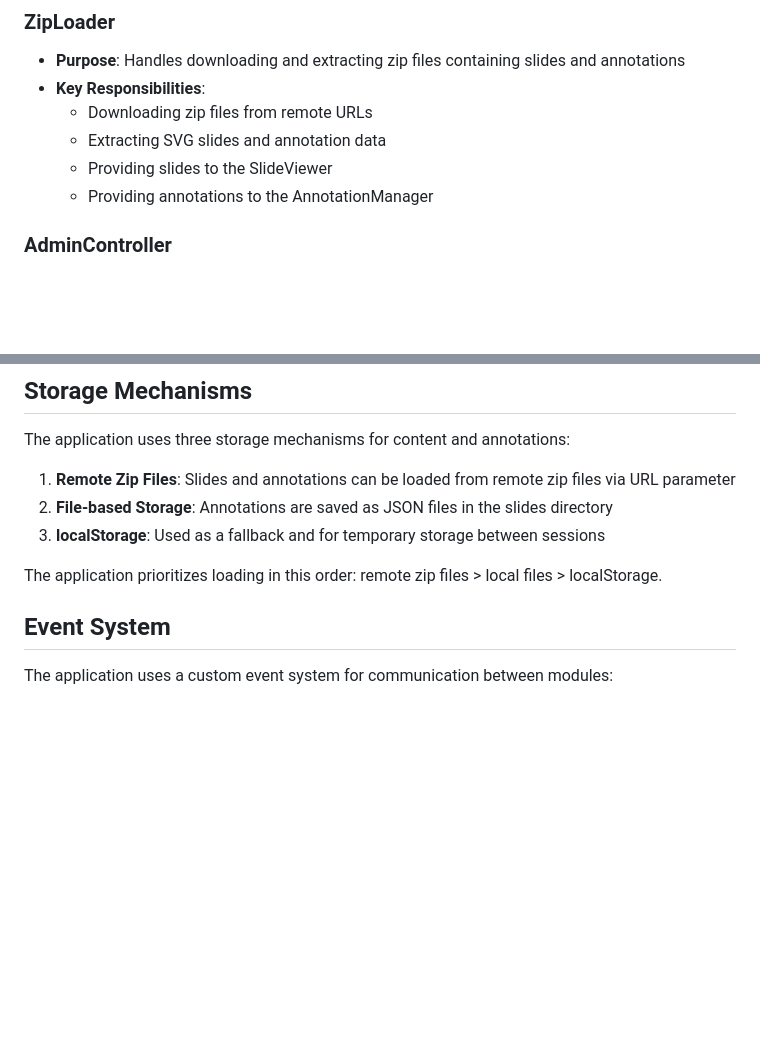
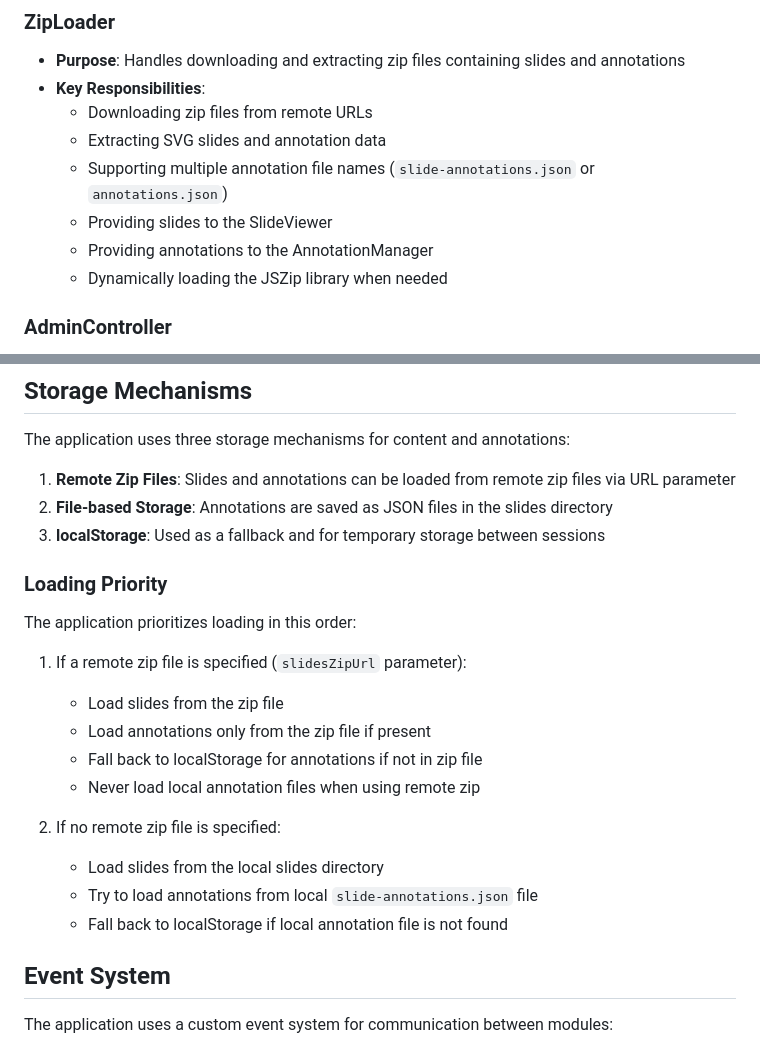
Before and after one commit to lucasjellema/slide-viewer, a Markdown page: Architecture.md, 2 parts joined by grey strips. Drawn GitHub-style; blank space fills up the shorter version.

```diff
--- a/Architecture.md
+++ b/Architecture.md
@@ -46,8 +46,10 @@ graph TD
 - **Key Responsibilities**:
   - Downloading zip files from remote URLs
   - Extracting SVG slides and annotation data
+  - Supporting multiple annotation file names (`slide-annotations.json` or `annotations.json`)
   - Providing slides to the SlideViewer
   - Providing annotations to the AnnotationManager
+  - Dynamically loading the JSZip library when needed
 
 ### AdminController
 - **Purpose**: Manages admin mode functionality
@@ -170,7 +180,20 @@ The application uses three storage mechanisms for content and annotations:
 2. **File-based Storage**: Annotations are saved as JSON files in the slides directory
 3. **localStorage**: Used as a fallback and for temporary storage between sessions
 
-The application prioritizes loading in this order: remote zip files > local files > localStorage.
+### Loading Priority
+
+The application prioritizes loading in this order:
+
+1. If a remote zip file is specified (`slidesZipUrl` parameter):
+   - Load slides from the zip file
+   - Load annotations only from the zip file if present
+   - Fall back to localStorage for annotations if not in zip file
+   - Never load local annotation files when using remote zip
+
+2. If no remote zip file is specified:
+   - Load slides from the local slides directory
+   - Try to load annotations from local `slide-annotations.json` file
+   - Fall back to localStorage if local annotation file is not found
 
 ## Event System
 
```
Also changed, not shown: other parts of Architecture.md (+10 -2 lines), README.md (+14 -2 lines).
